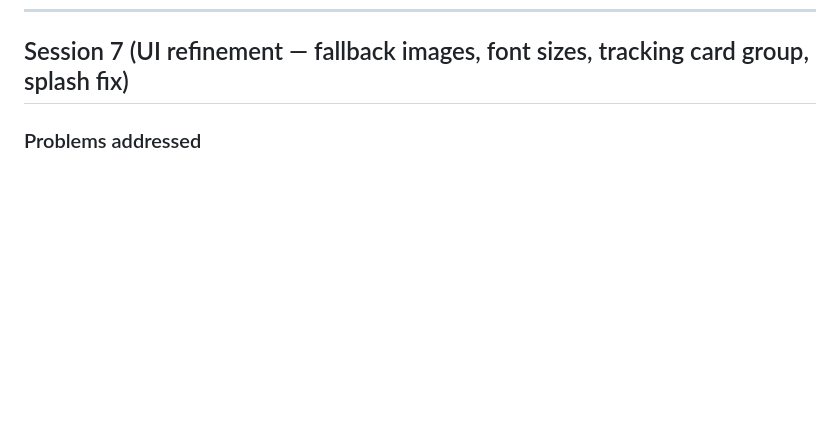
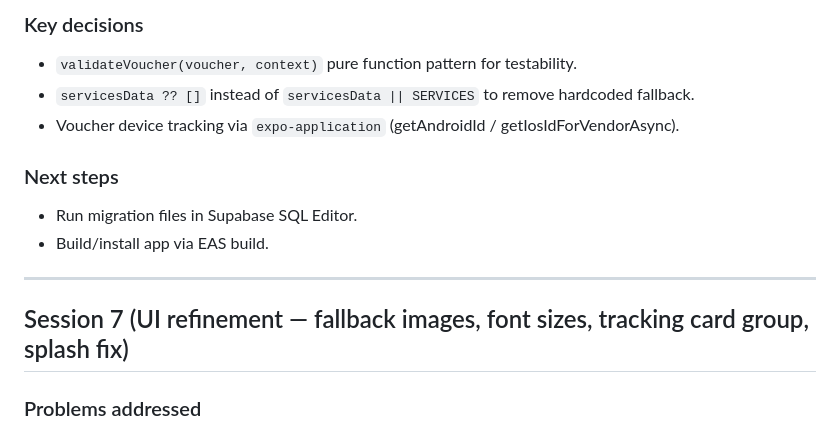
Before and after one commit to thotho-dev/app-kangmassage, a Markdown page: AGENTS.md, the part around one of its changes. Rendered like a GitHub page; blank space fills up the shorter version.

Commit message:
docs: add session 6b notes to AGENTS.md

```diff
--- a/AGENTS.md
+++ b/AGENTS.md
@@ -395,3 +433,14 @@ C:\Android\
+### Key decisions
+- `validateVoucher(voucher, context)` pure function pattern for testability.
+- `servicesData ?? []` instead of `servicesData || SERVICES` to remove hardcoded fallback.
+- Voucher device tracking via `expo-application` (getAndroidId / getIosIdForVendorAsync).
+
+### Next steps
+- Run migration files in Supabase SQL Editor.
+- Build/install app via EAS build.
+
+---
+
 ## Session 7 (UI refinement — fallback images, font sizes, tracking card group, splash fix)
 
 ### Problems addressed
```
Also changed, not shown: other parts of AGENTS.md (+38 -0 lines).
